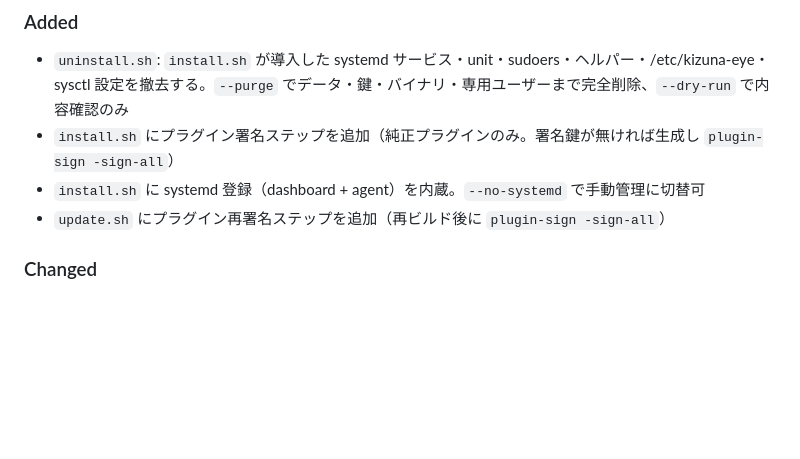
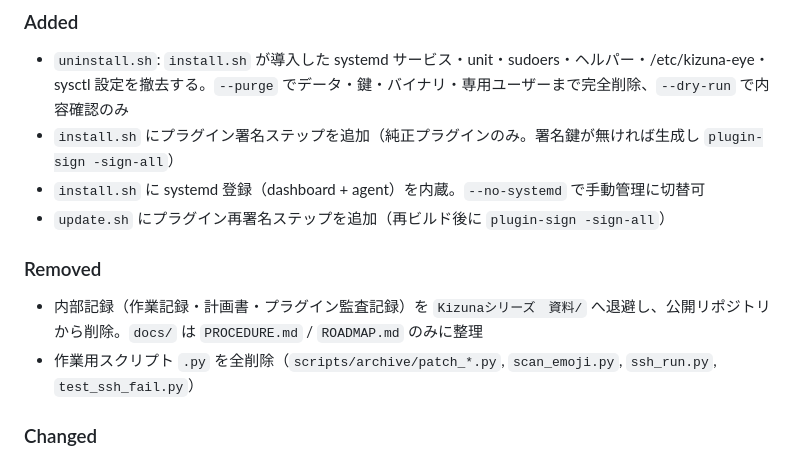
Before and after one commit to ExiServerTeam/Kizuna-Eye_forEN, a Markdown page: CHANGELOG.md, the part around the change. GitHub-like rendering; blank space fills up the shorter version.

Commit message:
docs: 公開向けに整理（内部記録削除に伴う参照修正 + ROADMAP/SECURITY更新）
- SECURITY.md: H-1完了を反映、削除済み計画書への参照を除去

- ROADMAP.md: プラグイン署名検証/install権限設計を完了に、記録肥大化を解決に

- CHANGELOG: 内部記録削除・.py全削除をRemovedに追記

```diff
--- a/CHANGELOG.md
+++ b/CHANGELOG.md
@@ -32,6 +32,10 @@ and this project adheres to [Semantic Versioning](https://semver.org/spec/v2.0.0
 - `install.sh` にプラグイン署名ステップを追加（純正プラグインのみ。署名鍵が無ければ生成し `plugin-sign -sign-all`）
 - `install.sh` に systemd 登録（dashboard + agent）を内蔵。`--no-systemd` で手動管理に切替可
 - `update.sh` にプラグイン再署名ステップを追加（再ビルド後に `plugin-sign -sign-all`）
+
+### Removed
+- 内部記録（作業記録・計画書・プラグイン監査記録）を `Kizunaシリーズ　資料/` へ退避し、公開リポジトリから削除。`docs/` は `PROCEDURE.md` / `ROADMAP.md` のみに整理
+- 作業用スクリプト `.py` を全削除（`scripts/archive/patch_*.py`, `scan_emoji.py`, `ssh_run.py`, `test_ssh_fail.py`）
 
 ### Changed
 - `install.sh` 一本で初期セットアップが完結（systemd 登録まで自動）。agent は専用ユーザー `kizuna-eye` で起動
```
Also changed, not shown: SECURITY.md (+10 -9 lines), docs/ROADMAP.md (+10 -10 lines).
